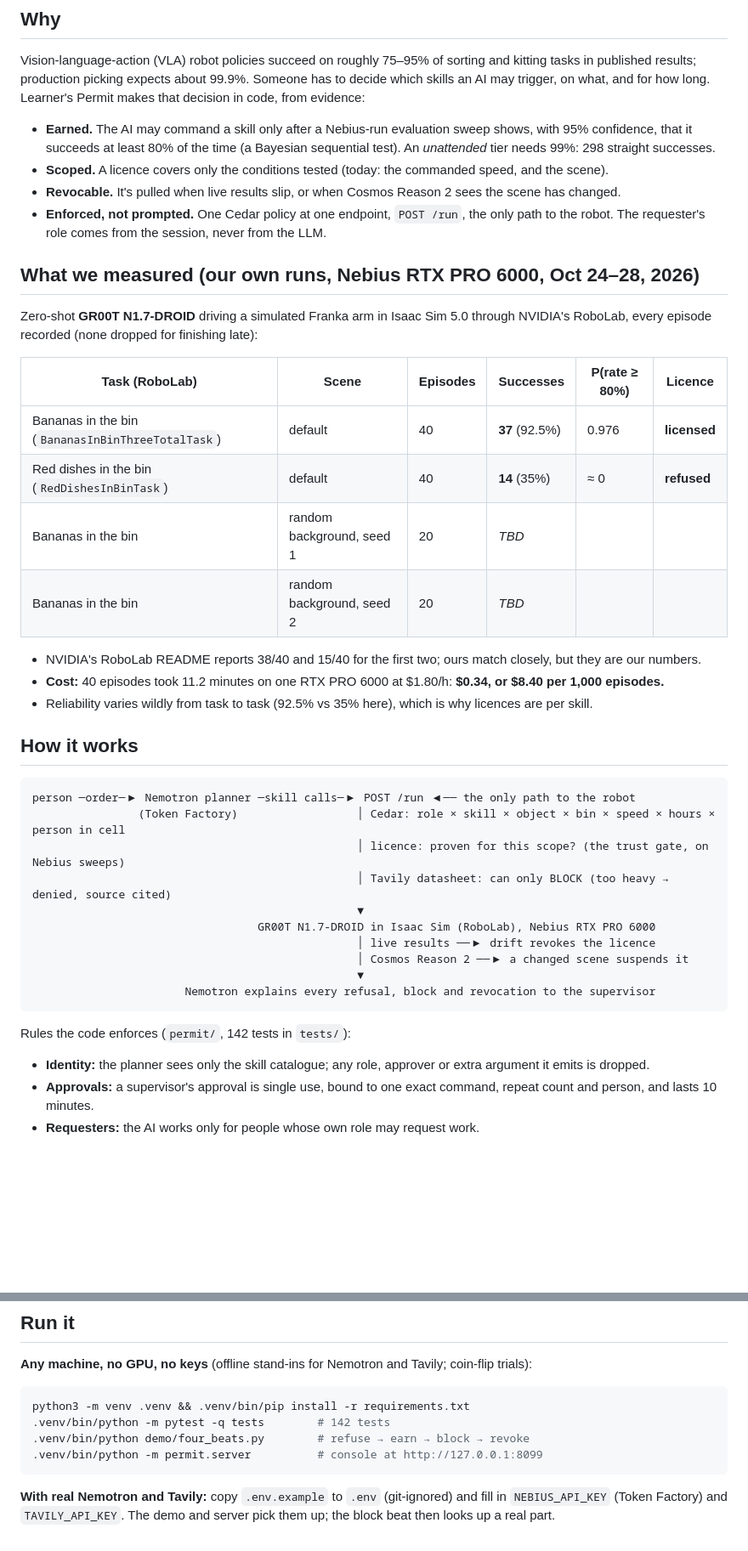
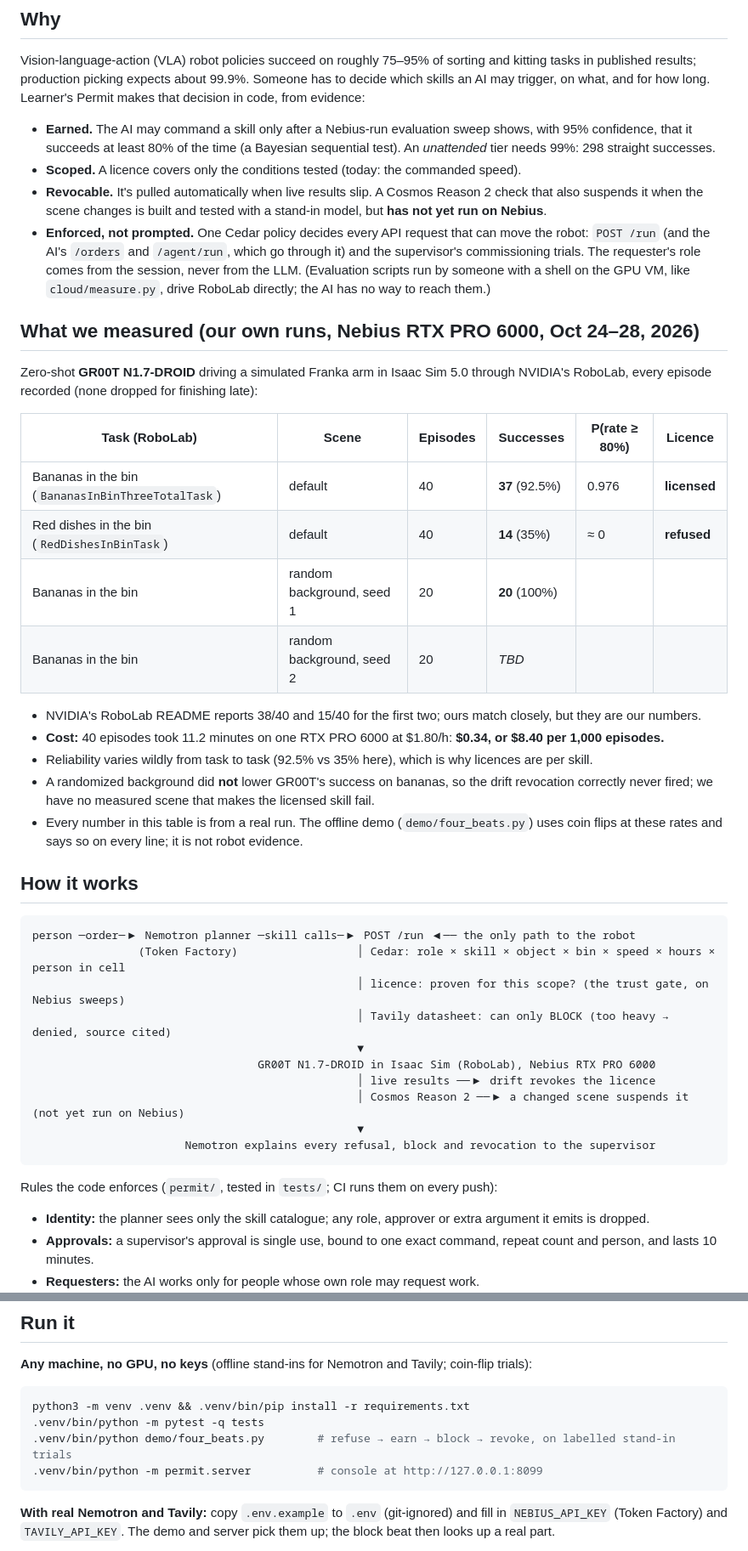
Before and after one commit to thiagopari/learners-permit, a Markdown page: README.md, 2 parts joined by grey strips. Shown at 85% size. GitHub-like rendering; blank space fills up the shorter version.

Commit message:
Docs claim only what has run
Cosmos Reason 2 and the Serverless Job are marked built and tested with
stand-ins, not run on Nebius. The REVOKE beat in the video script shows only
what happened: the background run (20/20) kept the licence, and the drift
revocation is shown on labelled stand-ins. The choke-point claim now covers
exactly the API (/run, /orders, /agent/run and commissioning), and says that
evaluation scripts on the GPU VM drive RoboLab directly.

````diff
--- a/README.md
+++ b/README.md
@@ -17,10 +17,13 @@ for how long. Learner's Permit makes that decision in code, from evidence:
 - **Earned.** The AI may command a skill only after a Nebius-run evaluation sweep shows, with 95% confidence, that it
   succeeds at least 80% of the time (a Bayesian sequential test). An *unattended* tier needs 99%: 298 straight
   successes.
-- **Scoped.** A licence covers only the conditions tested (today: the commanded speed, and the scene).
-- **Revocable.** It's pulled when live results slip, or when Cosmos Reason 2 sees the scene has changed.
-- **Enforced, not prompted.** One Cedar policy at one endpoint, `POST /run`, the only path to the robot. The
-  requester's role comes from the session, never from the LLM.
+- **Scoped.** A licence covers only the conditions tested (today: the commanded speed).
+- **Revocable.** It's pulled automatically when live results slip. A Cosmos Reason 2 check that also suspends it when
+  the scene changes is built and tested with a stand-in model, but **has not yet run on Nebius**.
+- **Enforced, not prompted.** One Cedar policy decides every API request that can move the robot: `POST /run` (and
+  the AI's `/orders` and `/agent/run`, which go through it) and the supervisor's commissioning trials. The requester's
+  role comes from the session, never from the LLM. (Evaluation scripts run by someone with a shell on the GPU VM,
+  like `cloud/measure.py`, drive RoboLab directly; the AI has no way to reach them.)
 
 ## What we measured (our own runs, Nebius RTX PRO 6000, Oct 24–28, 2026)
 Zero-shot **GR00T N1.7-DROID** driving a simulated Franka arm in Isaac Sim 5.0 through NVIDIA's RoboLab, every
@@ -30,12 +33,16 @@ episode recorded (none dropped for finishing late):
 |---|---|---|---|---|---|
 | Bananas in the bin (`BananasInBinThreeTotalTask`) | default | 40 | **37** (92.5%) | 0.976 | **licensed** |
 | Red dishes in the bin (`RedDishesInBinTask`) | default | 40 | **14** (35%) | ≈ 0 | **refused** |
-| Bananas in the bin | random background, seed 1 | 20 | _TBD_ | | |
+| Bananas in the bin | random background, seed 1 | 20 | **20** (100%) | | |
 | Bananas in the bin | random background, seed 2 | 20 | _TBD_ | | |
 
 - NVIDIA's RoboLab README reports 38/40 and 15/40 for the first two; ours match closely, but they are our numbers.
 - **Cost:** 40 episodes took 11.2 minutes on one RTX PRO 6000 at $1.80/h: **$0.34, or $8.40 per 1,000 episodes.**
 - Reliability varies wildly from task to task (92.5% vs 35% here), which is why licences are per skill.
+- A randomized background did **not** lower GR00T's success on bananas, so the drift revocation correctly never
+  fired; we have no measured scene that makes the licensed skill fail.
+- Every number in this table is from a real run. The offline demo (`demo/four_beats.py`) uses coin flips at these
+  rates and says so on every line; it is not robot evidence.
 
 ## How it works
 ```
@@ -46,11 +53,11 @@ person ─order─▶ Nemotron planner ─skill calls─▶ POST /run ◀──
                                                  ▼
                                   GR00T N1.7-DROID in Isaac Sim (RoboLab), Nebius RTX PRO 6000
                                                  │ live results ──▶ drift revokes the licence
-                                                 │ Cosmos Reason 2 ──▶ a changed scene suspends it
+                                                 │ Cosmos Reason 2 ──▶ a changed scene suspends it (not yet run on Nebius)
                                                  ▼
                        Nemotron explains every refusal, block and revocation to the supervisor
 ```
-Rules the code enforces (`permit/`, 142 tests in `tests/`):
+Rules the code enforces (`permit/`, tested in `tests/`; CI runs them on every push):
 - **Identity:** the planner sees only the skill catalogue; any role, approver or extra argument it emits is dropped.
 - **Approvals:** a supervisor's approval is single use, bound to one exact command, repeat count and person, and
   lasts 10 minutes.
@@ -90,8 +97,8 @@ Rules the code enforces (`permit/`, 142 tests in `tests/`):
 **Any machine, no GPU, no keys** (offline stand-ins for Nemotron and Tavily; coin-flip trials):
 ```bash
 python3 -m venv .venv && .venv/bin/pip install -r requirements.txt
-.venv/bin/python -m pytest -q tests        # 142 tests
-.venv/bin/python demo/four_beats.py        # refuse → earn → block → revoke
+.venv/bin/python -m pytest -q tests
+.venv/bin/python demo/four_beats.py        # refuse → earn → block → revoke, on labelled stand-in trials
 .venv/bin/python -m permit.server          # console at http://127.0.0.1:8099
 ```
 **With real Nemotron and Tavily:** copy `.env.example` to `.env` (git-ignored) and fill in `NEBIUS_API_KEY` (Token
````
Also changed, not shown: other parts of README.md (+2 -2 lines), docs/FEEDBACK.md (+2 -2 lines), docs/SUBMISSION.md (+5 -3 lines).
